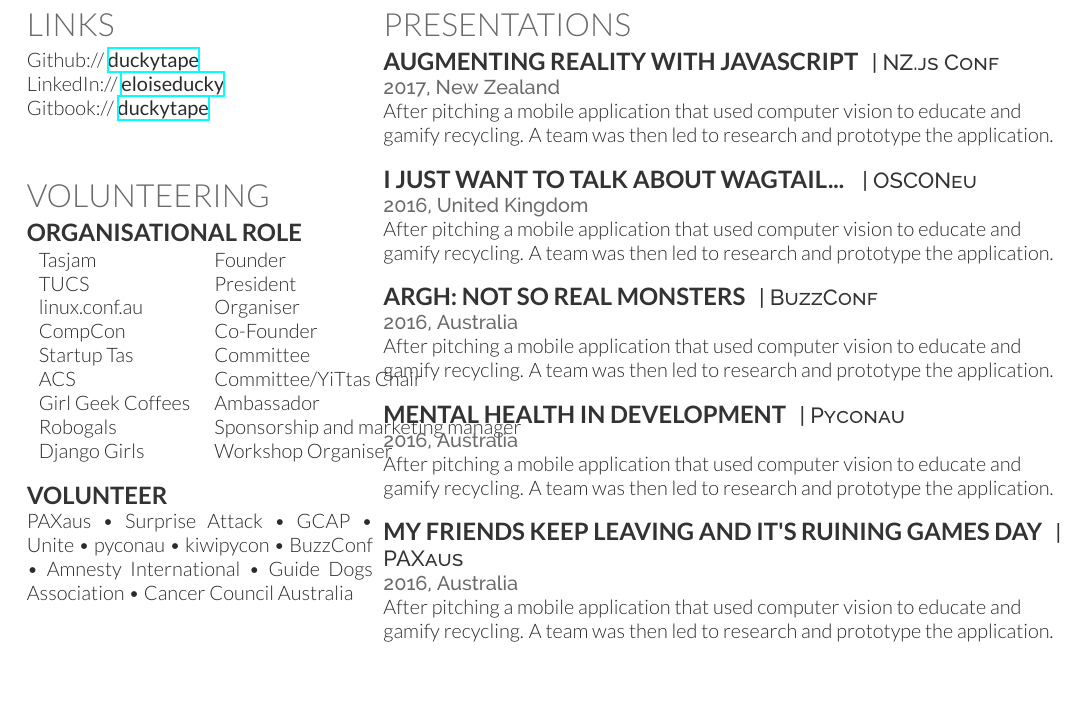
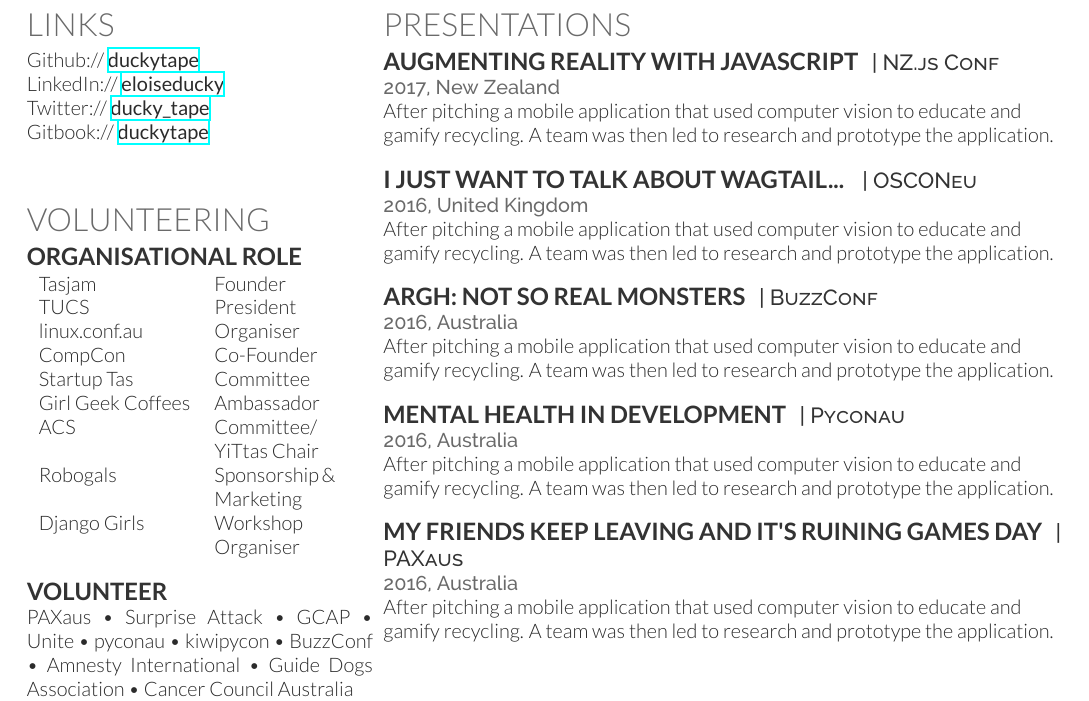
Before and after one commit to duckytape/resume, a LaTeX CV (cv_12.tex): part of page 2 of 2, cut so that both start at the same text. Compiled offline with XeLaTeX.

Commit message:
more slow formatting with two pages. content to be added still

```diff
--- a/cv_12.tex
+++ b/cv_12.tex
@@ -346,7 +346,7 @@ An electronic card game designed to help raise awareness of the energy consumed
 
 Github:// \href{https://github.com/duckytape}{\bf duckytape} \\
 LinkedIn:// \href{https://www.linkedin.com/in/eloiseducky}{\bf eloiseducky} \\
-%Twitter:// \href{https://twitter.com/ducky_tape}{\bf ducky_tape}\\
+Twitter:// \href{https://twitter.com/ducky_tape}{\bf ducky\_tape}\\
 Gitbook:// \href{https:duckytape.gitbooks.io//}{\bf duckytape} \\
 
 \sectionspace % Some whitespace after the section
@@ -358,20 +358,20 @@ Gitbook:// \href{https:duckytape.gitbooks.io//}{\bf duckytape} \\
 \section{Volunteering}
 
 \subsection{Organisational Role}
-\begin{tabular}{ll}
+\begin{tabular}{l p{.35\textwidth}}
 Tasjam & Founder \\
 TUCS & President \\
 linux.conf.au & Organiser \\
 CompCon & Co-Founder \\
 Startup Tas & Committee \\
-ACS & Committee/YiTtas Chair \\
 Girl Geek Coffees & Ambassador \\
-Robogals & Sponsorship and marketing manager \\
+ACS & Committee/ YiTtas Chair \\
+Robogals & Sponsorship \& Marketing \\
 Django Girls & Workshop Organiser \\
 \end{tabular}
 
 \sectionspace
-\subsection{Volunteer}
+\subsection{Volunteer} %p{.5\textwidth}
 PAXaus \textbullet{} Surprise Attack \textbullet{} GCAP \textbullet{} Unite \textbullet{}
 pyconau \textbullet{} kiwipycon \textbullet{} BuzzConf \textbullet{} Amnesty International
 \textbullet{} Guide Dogs Association \textbullet{} Cancer Council Australia \\
```
Also changed, not shown: cv_12.pdf, 1 other file.
